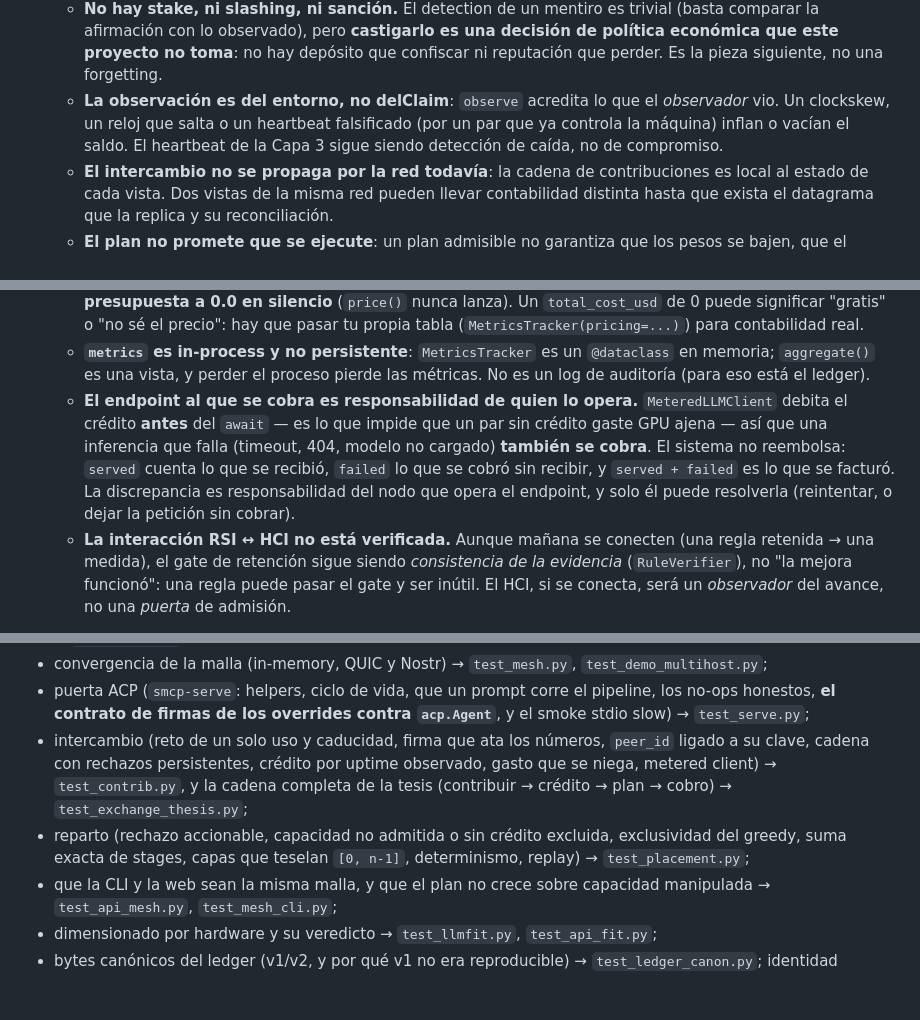
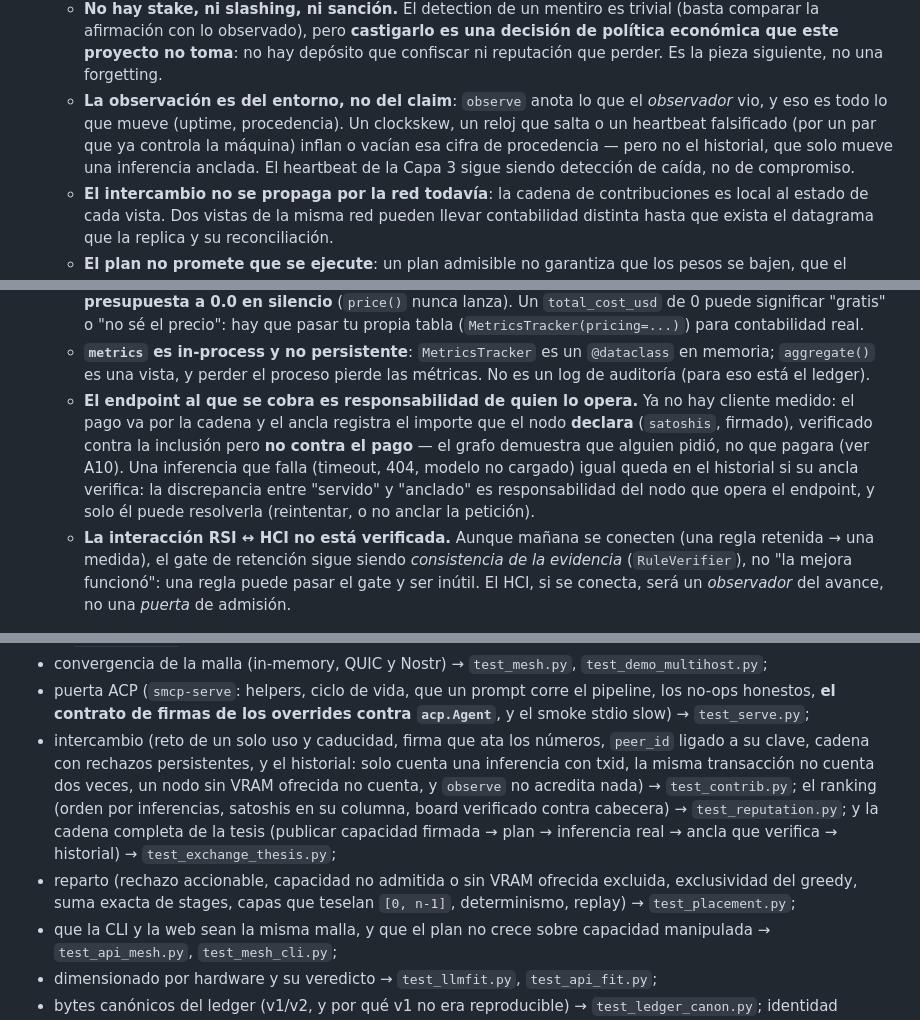
Before and after one commit to ChicoCifrado/SMCP, a Markdown page: docs/threat-model.md, 3 parts joined by grey strips. GitHub-like rendering; blank space fills up the shorter version.

```diff
--- a/docs/threat-model.md
+++ b/docs/threat-model.md
@@ -207,11 +207,12 @@ un *adversario económico* (mentir sale rentable), así que su no-garantía cent
     una decisión de política económica que este proyecto no toma**: no hay
     depósito que confiscar ni reputación que perder. Es la pieza
     siguiente, no una forgetting.
-  - **La observación es del entorno, no delClaim**: `observe` acredita lo que el
-    *observador* vio. Un clockskew, un reloj que salta o un heartbeat
-    falsificado (por un par que ya controla la máquina) inflan o vacían el
-    saldo. El heartbeat de la Capa 3 sigue siendo detección de caída, no de
-    compromiso.
+  - **La observación es del entorno, no del claim**: `observe` anota lo que el
+    *observador* vio, y eso es todo lo que mueve (uptime, procedencia). Un
+    clockskew, un reloj que salta o un heartbeat falsificado (por un par que ya
+    controla la máquina) inflan o vacían esa cifra de procedencia — pero no el
+    historial, que solo mueve una inferencia anclada. El heartbeat de la Capa 3
+    sigue siendo detección de caída, no de compromiso.
   - **El intercambio no se propaga por la red todavía**: la cadena de
     contribuciones es local al estado de cada vista. Dos vistas de la misma red
     pueden llevar contabilidad distinta hasta que exista el datagrama que la
@@ -518,13 +519,14 @@ número y lo tome por una medición verificada.
     `@dataclass` en memoria; `aggregate()` es una vista, y perder el proceso
     pierde las métricas. No es un log de auditoría (para eso está el ledger).
   - **El endpoint al que se cobra es responsabilidad de quien lo opera.**
-    `MeteredLLMClient` debita el crédito **antes** del `await` — es lo que
-    impide que un par sin crédito gaste GPU ajena — así que una inferencia
-    que falla (timeout, 404, modelo no cargado) **también se cobra**. El
-    sistema no reembolsa: `served` cuenta lo que se recibió, `failed` lo que
-    se cobró sin recibir, y `served + failed` es lo que se facturó. La
-    discrepancia es responsabilidad del nodo que opera el endpoint, y solo él
-    puede resolverla (reintentar, o dejar la petición sin cobrar).
+    Ya no hay cliente medido: el pago va por la cadena y el ancla
+    registra el importe que el nodo **declara** (`satoshis`, firmado),
+    verificado contra la inclusión pero **no contra el pago** — el grafo
+    demuestra que alguien pidió, no que pagara (ver A10). Una inferencia
+    que falla (timeout, 404, modelo no cargado) igual queda en el
+    historial si su ancla verifica: la discrepancia entre "servido" y
+    "anclado" es responsabilidad del nodo que opera el endpoint, y solo
+    él puede resolverla (reintentar, o no anclar la petición).
   - **La interacción RSI ↔ HCI no está verificada.** Aunque mañana se conecten
     (una regla retenida → una medida), el gate de retención sigue siendo
     *consistencia de la evidencia* (`RuleVerifier`), no "la mejora funcionó":
@@ -774,13 +776,17 @@ en CI sin red ni modelo:
   pipeline, los no-ops honestos, **el contrato de firmas de los overrides contra
   `acp.Agent`**, y el smoke stdio slow) → `test_serve.py`;
 - intercambio (reto de un solo uso y caducidad, firma que ata los números,
-  `peer_id` ligado a su clave, cadena con rechazos persistentes, crédito por
-  uptime observado, gasto que se niega, metered client) →
-  `test_contrib.py`, y la cadena completa de la tesis
-  (contribuir → crédito → plan → cobro) → `test_exchange_thesis.py`;
-- reparto (rechazo accionable, capacidad no admitida o sin crédito excluida,
-  exclusividad del greedy, suma exacta de stages, capas que teselan
-  `[0, n-1]`, determinismo, replay) → `test_placement.py`;
+  `peer_id` ligado a su clave, cadena con rechazos persistentes, y el
+  historial: solo cuenta una inferencia con txid, la misma transacción no
+  cuenta dos veces, un nodo sin VRAM ofrecida no cuenta, y `observe` no
+  acredita nada) → `test_contrib.py`; el ranking (orden por inferencias,
+  satoshis en su columna, board verificado contra cabecera) →
+  `test_reputation.py`; y la cadena completa de la tesis (publicar capacidad
+  firmada → plan → inferencia real → ancla que verifica → historial) →
+  `test_exchange_thesis.py`;
+- reparto (rechazo accionable, capacidad no admitida o sin VRAM
+  ofrecida excluida, exclusividad del greedy, suma exacta de stages,
+  capas que teselan `[0, n-1]`, determinismo, replay) → `test_placement.py`;
 - que la CLI y la web sean la misma malla, y que el plan no crece sobre
   capacidad manipulada → `test_api_mesh.py`, `test_mesh_cli.py`;
 - dimensionado por hardware y su veredicto → `test_llmfit.py`, `test_api_fit.py`;
```
Also changed, not shown: other parts of docs/threat-model.md (+5 -5 lines), README.md (+16 -5 lines), docs/architecture.md (+22 -9 lines).
